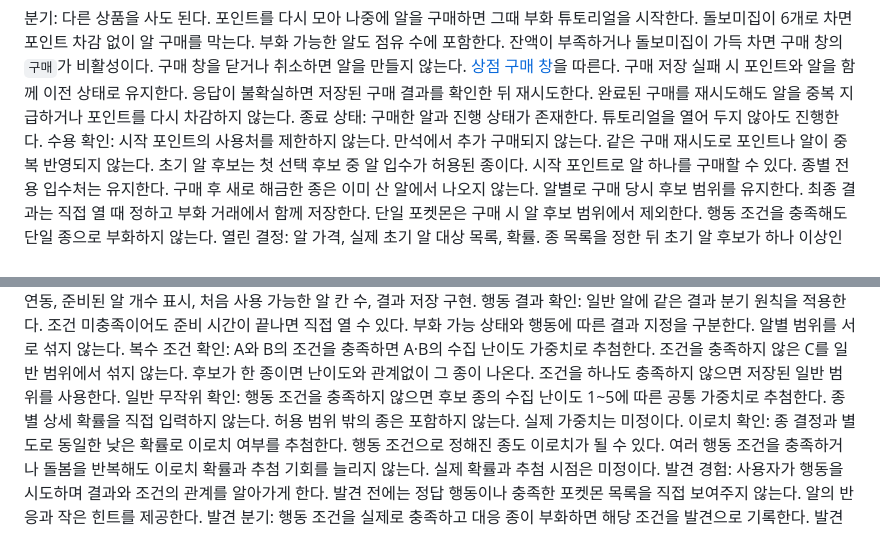
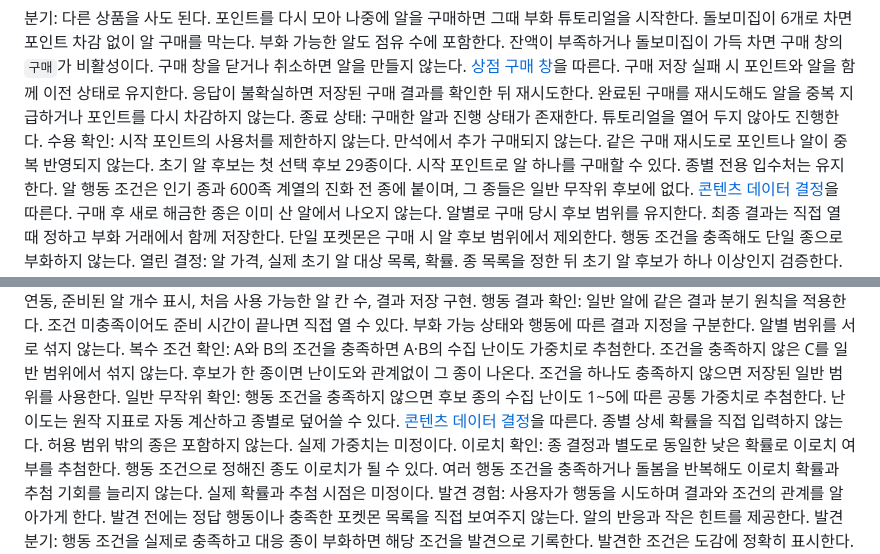
Before and after one commit to MilkLotion/terminal_pokemon, a Markdown page: docs/specs/s5-scenarios.md, 2 parts joined by grey strips. Rendered like a GitHub page.

```diff
--- a/docs/specs/s5-scenarios.md
+++ b/docs/specs/s5-scenarios.md
@@ -104,7 +104,7 @@
 구매 저장 실패 시 포인트와 알을 함께 이전 상태로 유지한다. 응답이 불확실하면 저장된 구매 결과를 확인한 뒤 재시도한다. 완료된 구매를 재시도해도 알을 중복 지급하거나 포인트를 다시 차감하지 않는다.
 종료 상태: 구매한 알과 진행 상태가 존재한다. 튜토리얼을 열어 두지 않아도 진행한다.
 수용 확인: 시작 포인트의 사용처를 제한하지 않는다. 만석에서 추가 구매되지 않는다. 같은 구매 재시도로 포인트나 알이 중복 반영되지 않는다.
-초기 알 후보는 첫 선택 후보 중 알 입수가 허용된 종이다. 시작 포인트로 알 하나를 구매할 수 있다. 종별 전용 입수처는 유지한다.
+초기 알 후보는 첫 선택 후보 29종이다. 시작 포인트로 알 하나를 구매할 수 있다. 종별 전용 입수처는 유지한다. 알 행동 조건은 인기 종과 600족 계열의 진화 전 종에 붙이며, 그 종들은 일반 무작위 후보에 없다. [콘텐츠 데이터 결정](../work/s5-design-system-v2/plan.md#콘텐츠-데이터-결정)을 따른다.
 구매 후 새로 해금한 종은 이미 산 알에서 나오지 않는다. 알별로 구매 당시 후보 범위를 유지한다. 최종 결과는 직접 열 때 정하고 부화 거래에서 함께 저장한다.
 단일 포켓몬은 구매 시 알 후보 범위에서 제외한다. 행동 조건을 충족해도 단일 종으로 부화하지 않는다.
 열린 결정: 알 가격, 실제 초기 알 대상 목록, 확률. 종 목록을 정한 뒤 초기 알 후보가 하나 이상인지 검증한다.
@@ -135,7 +135,7 @@
 열린 결정: 돌봄별 단축량, 배너의 정확한 위치·다중 화면 기준·표시 시간, OS별 소리 재생과 시스템 설정 연동, 준비된 알 개수 표시, 처음 사용 가능한 알 칸 수, 결과 저장 구현.
 행동 결과 확인: 일반 알에 같은 결과 분기 원칙을 적용한다. 조건 미충족이어도 준비 시간이 끝나면 직접 열 수 있다. 부화 가능 상태와 행동에 따른 결과 지정을 구분한다. 알별 범위를 서로 섞지 않는다.
 복수 조건 확인: A와 B의 조건을 충족하면 A·B의 수집 난이도 가중치로 추첨한다. 조건을 충족하지 않은 C를 일반 범위에서 섞지 않는다. 후보가 한 종이면 난이도와 관계없이 그 종이 나온다. 조건을 하나도 충족하지 않으면 저장된 일반 범위를 사용한다.
-일반 무작위 확인: 행동 조건을 충족하지 않으면 후보 종의 수집 난이도 1~5에 따른 공통 가중치로 추첨한다. 종별 상세 확률을 직접 입력하지 않는다. 허용 범위 밖의 종은 포함하지 않는다. 실제 가중치는 미정이다.
+일반 무작위 확인: 행동 조건을 충족하지 않으면 후보 종의 수집 난이도 1~5에 따른 공통 가중치로 추첨한다. 난이도는 원작 지표로 자동 계산하고 종별로 덮어쓸 수 있다. [콘텐츠 데이터 결정](../work/s5-design-system-v2/plan.md#콘텐츠-데이터-결정)을 따른다. 종별 상세 확률을 직접 입력하지 않는다. 허용 범위 밖의 종은 포함하지 않는다. 실제 가중치는 미정이다.
 이로치 확인: 종 결정과 별도로 동일한 낮은 확률로 이로치 여부를 추첨한다. 행동 조건으로 정해진 종도 이로치가 될 수 있다. 여러 행동 조건을 충족하거나 돌봄을 반복해도 이로치 확률과 추첨 기회를 늘리지 않는다. 실제 확률과 추첨 시점은 미정이다.
 발견 경험: 사용자가 행동을 시도하며 결과와 조건의 관계를 알아가게 한다. 발견 전에는 정답 행동이나 충족한 포켓몬 목록을 직접 보여주지 않는다. 알의 반응과 작은 힌트를 제공한다.
 발견 분기: 행동 조건을 실제로 충족하고 대응 종이 부화하면 해당 조건을 발견으로 기록한다. 발견한 조건은 도감에 정확히 표시한다. 조건 없이 일반 무작위 부화로 같은 종을 얻어도 발견으로 처리하지 않는다.
```
Also changed, not shown: docs/specs/s5.md (+3 -3 lines), 1 other file.
